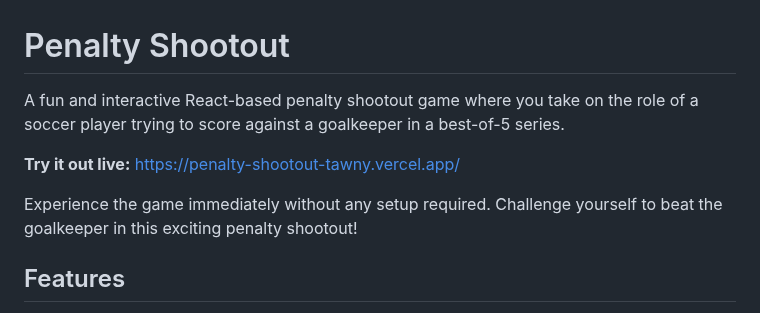
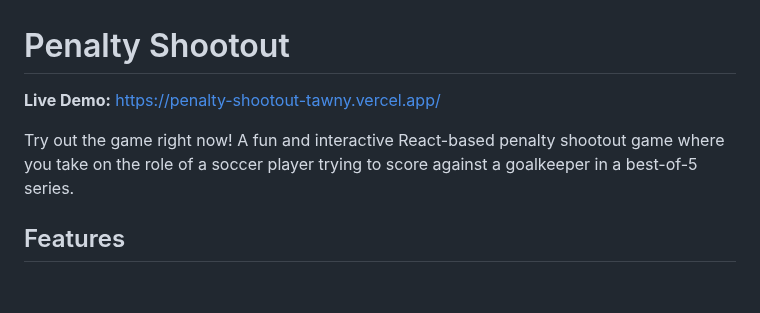
Before and after one commit to Timidfang123X/Penalty-Shootout, a Markdown page: README.md, the part around the change. Drawn GitHub-style; blank space fills up the shorter version.

Commit message:
Add live demo link to README

```diff
--- a/README.md
+++ b/README.md
@@ -1,10 +1,8 @@
 # Penalty Shootout
 
-A fun and interactive React-based penalty shootout game where you take on the role of a soccer player trying to score against a goalkeeper in a best-of-5 series.
+**Live Demo:** [https://penalty-shootout-tawny.vercel.app/](https://penalty-shootout-tawny.vercel.app/)
 
-**Try it out live:** [https://penalty-shootout-tawny.vercel.app/](https://penalty-shootout-tawny.vercel.app/)
-
-Experience the game immediately without any setup required. Challenge yourself to beat the goalkeeper in this exciting penalty shootout!
+Try out the game right now! A fun and interactive React-based penalty shootout game where you take on the role of a soccer player trying to score against a goalkeeper in a best-of-5 series.
 
 ## Features
 
```
